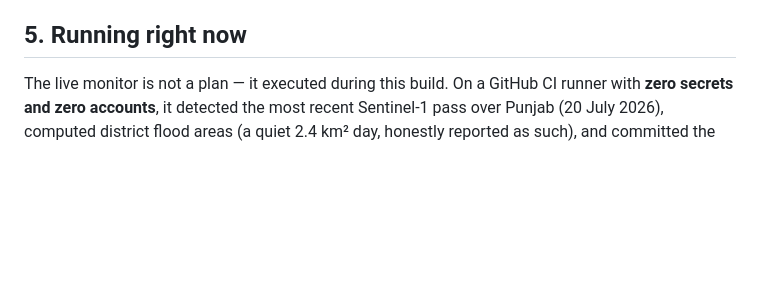
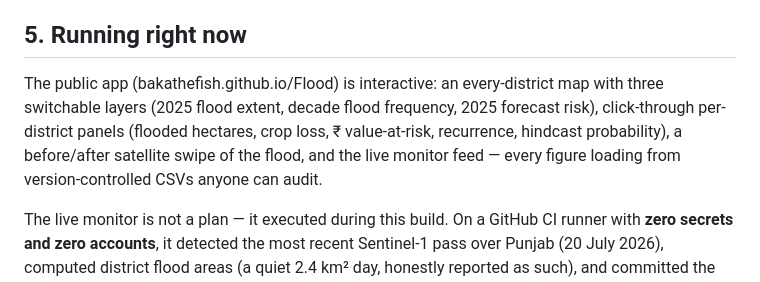
Before and after one commit to bakathefish/Flood, a Markdown page: docs/SYNOPSIS.md, the part around the change. GitHub-like rendering; blank space fills up the shorter version.

```diff
--- a/docs/SYNOPSIS.md
+++ b/docs/SYNOPSIS.md
@@ -44,6 +44,8 @@ Every satellite step is gated by a **pre-declared checkpoint**: the expected num
 
 ## 5. Running right now
 
+The public app (bakathefish.github.io/Flood) is interactive: an every-district map with three switchable layers (2025 flood extent, decade flood frequency, 2025 forecast risk), click-through per-district panels (flooded hectares, crop loss, ₹ value-at-risk, recurrence, hindcast probability), a before/after satellite swipe of the flood, and the live monitor feed — every figure loading from version-controlled CSVs anyone can audit.
+
 The live monitor is not a plan — it executed during this build. On a GitHub CI runner with **zero secrets and zero accounts**, it detected the most recent Sentinel-1 pass over Punjab (20 July 2026), computed district flood areas (a quiet 2.4 km² day, honestly reported as such), and committed the state — as it now does automatically every six hours, generating alerts in ਪੰਜਾਬੀ, हिन्दी and English whenever any district crosses the alert floor. The landing page reads this feed live.
 
 ## 6. Impact, users, SDGs
```
Also changed, not shown: README.md (+1 -1 lines).
